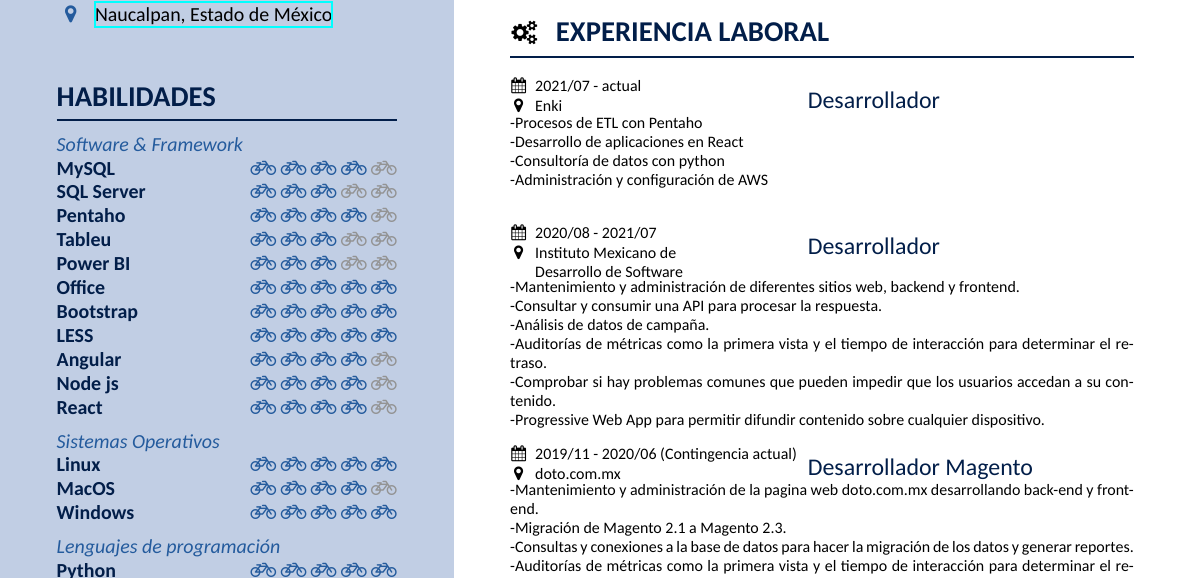
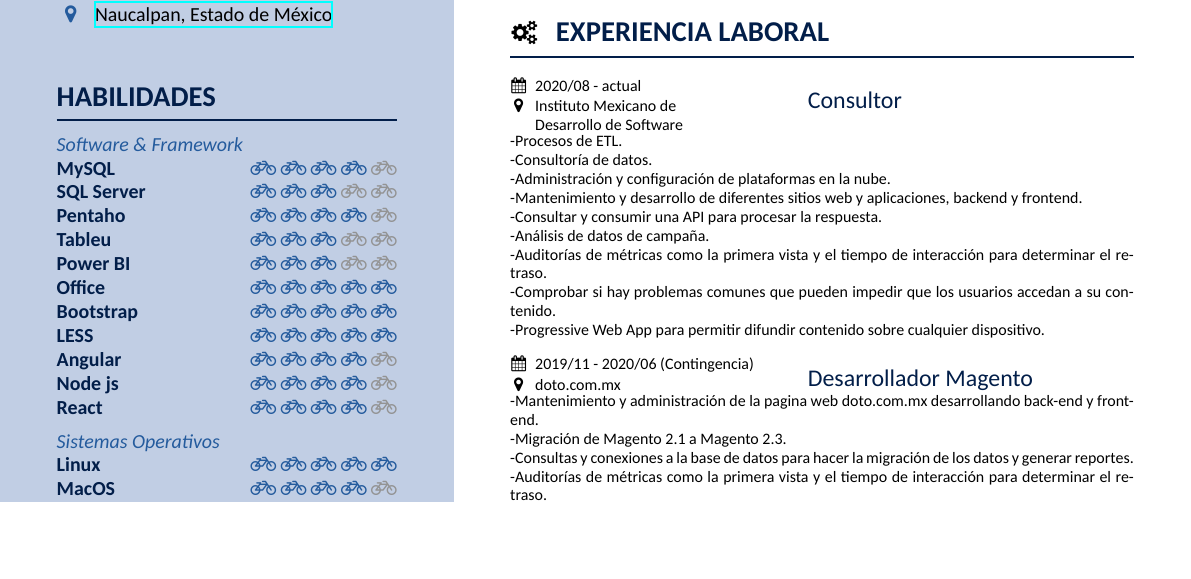
Before and after one commit to lmiguelpinedaza/trabajo, a LaTeX CV (miguelpinedaza-CV2/miguelpinedaza-cv.tex): part of page 1 of 2, cut so that both start at the same text, the shorter picture padded with empty space. Compiled offline with XeLaTeX; a missing font is replaced by an installed copy or a similar font.

Commit message:
sin enki

```diff
--- a/miguelpinedaza-CV2/miguelpinedaza-cv.tex
+++ b/miguelpinedaza-CV2/miguelpinedaza-cv.tex
@@ -136,23 +136,26 @@
 
     %\section[\faGears]{Work history}
     \section[\faGears]{Experiencia Laboral}
-    \job{2021/07 - actual}
-	{Enki}
-	{Desarrollador}
+    %\job{2021/07 - actual}
+    %    {Enki}
+    %    {Desarrollador}
+    %    %{Additional details for this position. Can be left empty to omit this line}
+    %    {
+    %        -Procesos de ETL con Pentaho\\
+    %        -Desarrollo de aplicaciones en React\\
+    %        -Consultoría de datos con python\\
+    %        -Administración y configuración de AWS\\
+    %        }
+	%Crear campaña: -Configurar analytics, tag manager -palabras clave -dar de alta los anuncios -configurar campañas El mantenimiento: -Rotar anuncios para mejor funcionamiento -redactar con las mejores practicas -programas anuncios -medir campañas
+    \job{2020/08 - actual}
+	{Instituto Mexicano de \\Desarrollo de Software}
+	{Consultor}
 	%{Additional details for this position. Can be left empty to omit this line}
 	{
-	    -Procesos de ETL con Pentaho\\
-	    -Desarrollo de aplicaciones en React\\
-	    -Consultoría de datos con python\\
-	    -Administración y configuración de AWS\\
-	    }
-	%Crear campaña: -Configurar analytics, tag manager -palabras clave -dar de alta los anuncios -configurar campañas El mantenimiento: -Rotar anuncios para mejor funcionamiento -redactar con las mejores practicas -programas anuncios -medir campañas
-    \job{2020/08 - 2021/07}
-	{Instituto Mexicano de \\Desarrollo de Software}
-	{Desarrollador}
-	%{Additional details for this position. Can be left empty to omit this line}
-	{
-	    -Mantenimiento y administración de diferentes sitios web, backend y frontend.\\
+	    -Procesos de ETL.\\
+	    -Consultoría de datos.\\
+	    -Administración y configuración de plataformas en la nube.\\
+	    -Mantenimiento y desarrollo de diferentes sitios web y aplicaciones, backend y frontend.\\
 	    -Consultar y consumir una API para procesar la respuesta.\\
 	    %Metodo ajax o fetch de boostrap
 	    %Lighthouse
@@ -165,7 +168,7 @@
 	    -Progressive Web App para permitir difundir contenido sobre cualquier dispositivo.
 	    }
 	%Crear campaña: -Configurar analytics, tag manager -palabras clave -dar de alta los anuncios -configurar campañas El mantenimiento: -Rotar anuncios para mejor funcionamiento -redactar con las mejores practicas -programas anuncios -medir campañas
-    \job{2019/11 - 2020/06 (Contingencia actual)}
+    \job{2019/11 - 2020/06 (Contingencia)}
     %{An employer with a long name,\\City in new line}
 	{doto.com.mx}
 	{Desarrollador Magento}
```
Also changed, not shown: miguelpinedaza-CV2/miguelpinedaza-cv.pdf.
